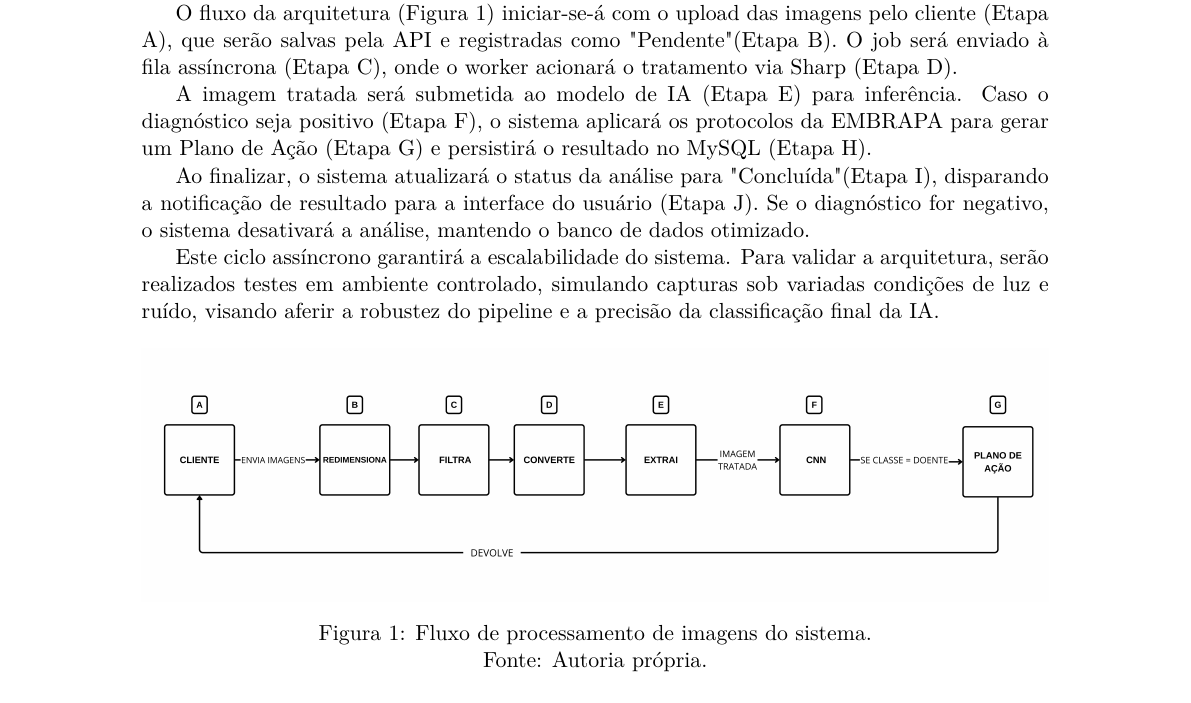
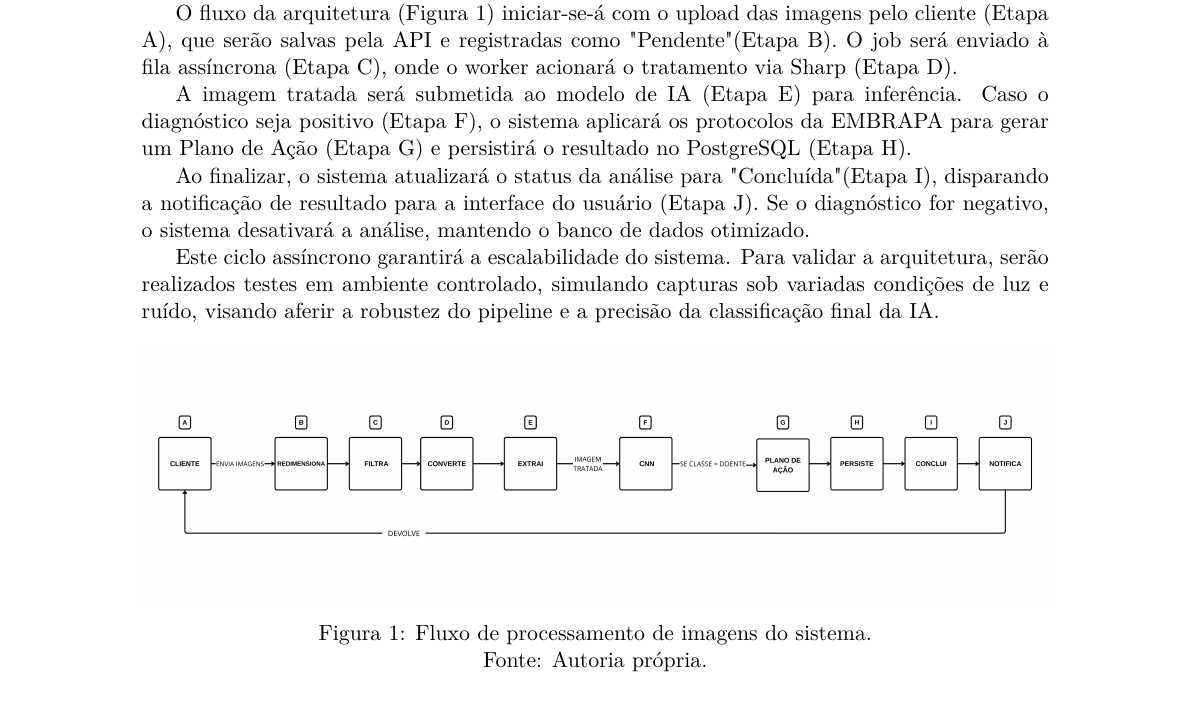
Before and after one commit to vita-projeto-integrador/vita-paper, a LaTeX document (latex/paper/template-paper-f299-main/artigo.tex): part of page 5 of 6, cut so that both start at the same text. Compiled offline with pdfLaTeX.

Commit message:
atualiza fluxograma e corrige database na metodologia

```diff
--- a/latex/paper/template-paper-f299-main/artigo.tex
+++ b/latex/paper/template-paper-f299-main/artigo.tex
@@ -172,7 +172,7 @@ A inferência será realizada por uma Rede Neural Convolucional (CNN) de duas fa
 
 O fluxo da arquitetura (Figura 1) iniciar-se-á com o upload das imagens pelo cliente (Etapa A), que serão salvas pela API e registradas como "Pendente" (Etapa B). O job será enviado à fila assíncrona (Etapa C), onde o worker acionará o tratamento via Sharp (Etapa D).
 
-A imagem tratada será submetida ao modelo de IA (Etapa E) para inferência. Caso o diagnóstico seja positivo (Etapa F), o sistema aplicará os protocolos da EMBRAPA para gerar um Plano de Ação (Etapa G) e persistirá o resultado no MySQL (Etapa H).
+A imagem tratada será submetida ao modelo de IA (Etapa E) para inferência. Caso o diagnóstico seja positivo (Etapa F), o sistema aplicará os protocolos da EMBRAPA para gerar um Plano de Ação (Etapa G) e persistirá o resultado no PostgreSQL (Etapa H).
 
 Ao finalizar, o sistema atualizará o status da análise para "Concluída" (Etapa I), disparando a notificação de resultado para a interface do usuário (Etapa J). Se o diagnóstico for negativo, o sistema desativará a análise, mantendo o banco de dados otimizado.
 
@@ -180,7 +180,7 @@ Este ciclo assíncrono garantirá a escalabilidade do sistema. Para validar a ar
 
 \begin{figure}[H]
 \centering
-\includegraphics[width=\textwidth]{imgs/fluxo2.png}
+\includegraphics[width=\textwidth]{imgs/fluxograma_metodologia_031126.png}
 \caption{Fluxo de processamento de imagens do sistema. \\ Fonte: Autoria própria.}
 \label{fig:exemplo}
 \end{figure}
```
Also changed, not shown: latex/paper/template-paper-f299-main/artigo.pdf, latex/paper/template-paper-f299-main/imgs/fluxograma_metodologia_031126.png (added), latex/paper/template-paper-f299-main/artigo.tex (2 more changed lines), 4 other files.
